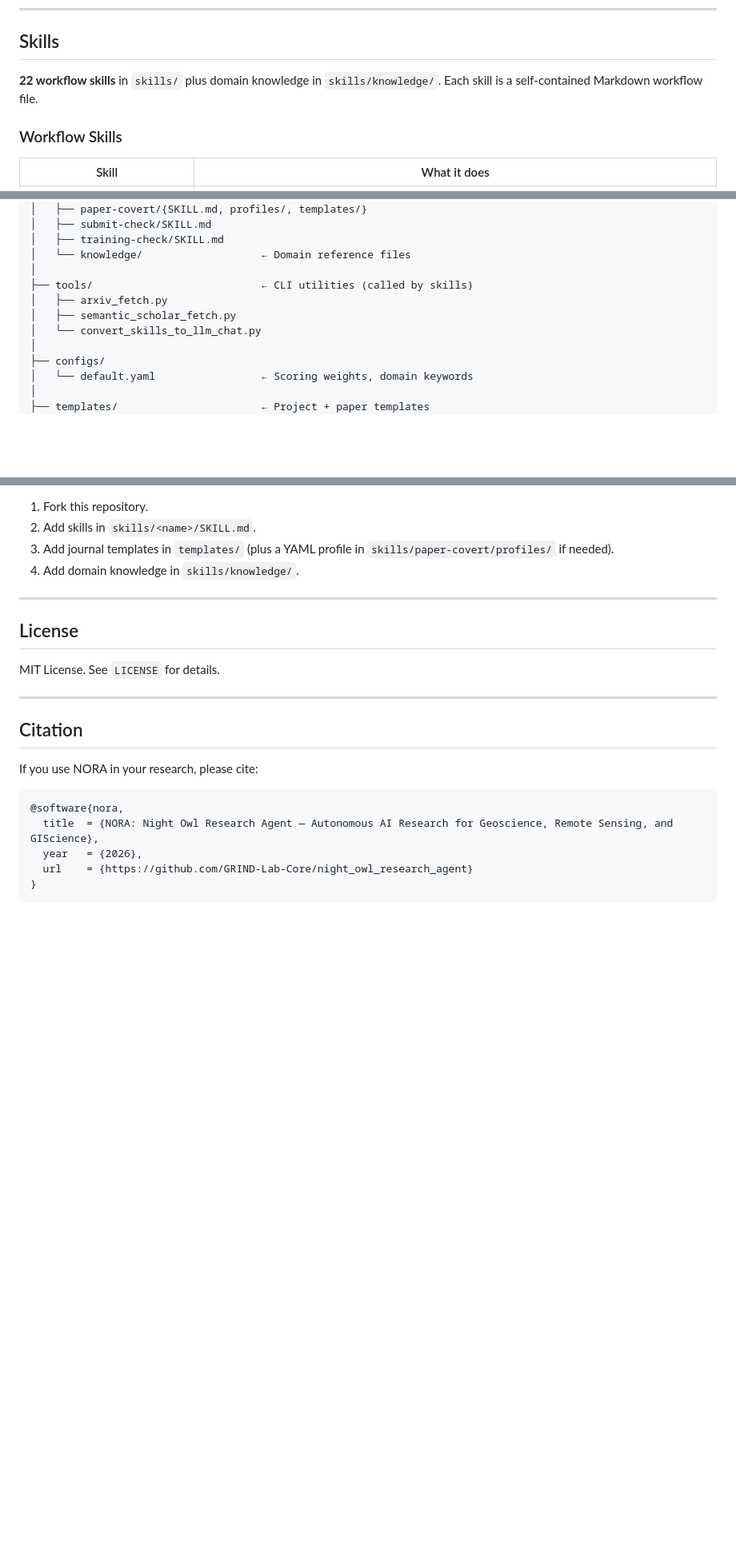
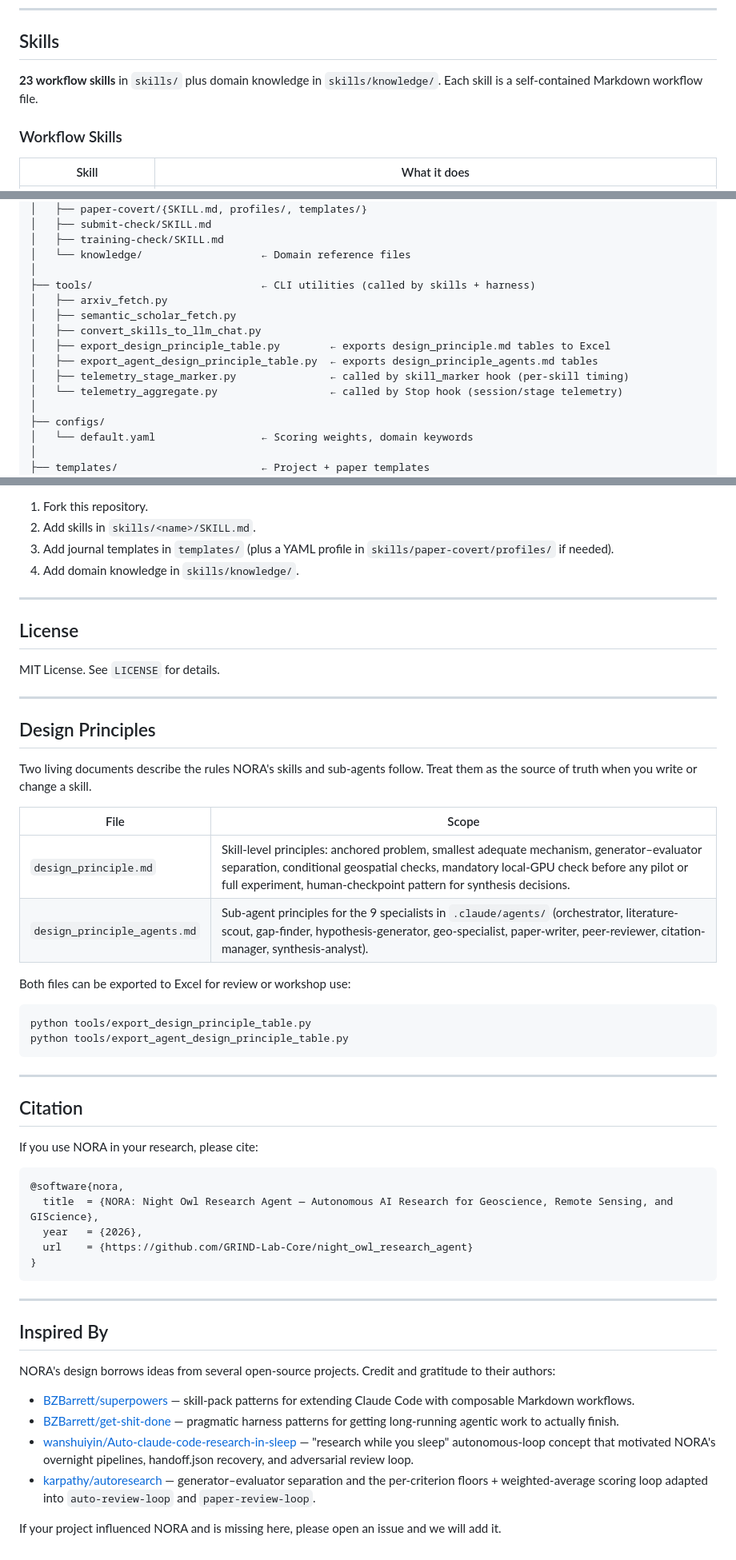
Before and after one commit to GRIND-Lab-Core/night_owl_research_agent, a Markdown page: README.md, 3 parts joined by grey strips. Shown at 80% size. Drawn GitHub-style; blank space fills up the shorter version.

````diff
--- a/README.md
+++ b/README.md
@@ -164,7 +164,7 @@ The single installed slash command is **`/launcher`**. Every other skill is invo
 
 ## Skills
 
-**22 workflow skills** in `skills/` plus domain knowledge in `skills/knowledge/`. Each skill is a self-contained Markdown workflow file.
+**23 workflow skills** in `skills/` plus domain knowledge in `skills/knowledge/`. Each skill is a self-contained Markdown workflow file.
 
 ### Workflow Skills
 
@@ -371,10 +376,14 @@ night_owl_research_agent/
 │   ├── training-check/SKILL.md
 │   └── knowledge/                   ← Domain reference files
 │
-├── tools/                           ← CLI utilities (called by skills)
+├── tools/                           ← CLI utilities (called by skills + harness)
 │   ├── arxiv_fetch.py
 │   ├── semantic_scholar_fetch.py
-│   └── convert_skills_to_llm_chat.py
+│   ├── convert_skills_to_llm_chat.py
+│   ├── export_design_principle_table.py        ← exports design_principle.md tables to Excel
+│   ├── export_agent_design_principle_table.py  ← exports design_principle_agents.md tables
+│   ├── telemetry_stage_marker.py               ← called by skill_marker hook (per-skill timing)
+│   └── telemetry_aggregate.py                  ← called by Stop hook (session/stage telemetry)
 │
 ├── configs/
 │   └── default.yaml                 ← Scoring weights, domain keywords
@@ -433,6 +442,24 @@ MIT License. See `LICENSE` for details.
 
 ---
 
+## Design Principles
+
+Two living documents describe the rules NORA's skills and sub-agents follow. Treat them as the source of truth when you write or change a skill.
+
+| File | Scope |
+|---|---|
+| `design_principle.md` | Skill-level principles: anchored problem, smallest adequate mechanism, generator–evaluator separation, conditional geospatial checks, mandatory local-GPU check before any pilot or full experiment, human-checkpoint pattern for synthesis decisions. |
+| `design_principle_agents.md` | Sub-agent principles for the 9 specialists in `.claude/agents/` (orchestrator, literature-scout, gap-finder, hypothesis-generator, geo-specialist, paper-writer, peer-reviewer, citation-manager, synthesis-analyst). |
+
+Both files can be exported to Excel for review or workshop use:
+
+```bash
+python tools/export_design_principle_table.py
+python tools/export_agent_design_principle_table.py
+```
+
+---
+
 ## Citation
 
 If you use NORA in your research, please cite:
@@ -444,3 +471,16 @@ If you use NORA in your research, please cite:
   url    = {https://github.com/GRIND-Lab-Core/night_owl_research_agent}
 }
 ```
+
+---
+
+## Inspired By
+
+NORA's design borrows ideas from several open-source projects. Credit and gratitude to their authors:
+
+- [BZBarrett/superpowers](https://github.com/BZBarrett/superpowers) — skill-pack patterns for extending Claude Code with composable Markdown workflows.
+- [BZBarrett/get-shit-done](https://github.com/BZBarrett/get-shit-done) — pragmatic harness patterns for getting long-running agentic work to actually finish.
+- [wanshuiyin/Auto-claude-code-research-in-sleep](https://github.com/wanshuiyin/Auto-claude-code-research-in-sleep) — "research while you sleep" autonomous-loop concept that motivated NORA's overnight pipelines, handoff.json recovery, and adversarial review loop.
+- [karpathy/autoresearch](https://github.com/karpathy/autoresearch) — generator–evaluator separation and the per-criterion floors + weighted-average scoring loop adapted into `auto-review-loop` and `paper-review-loop`.
+
+If your project influenced NORA and is missing here, please open an issue and we will add it.
````
Also changed, not shown: other parts of README.md (+13 -8 lines).
